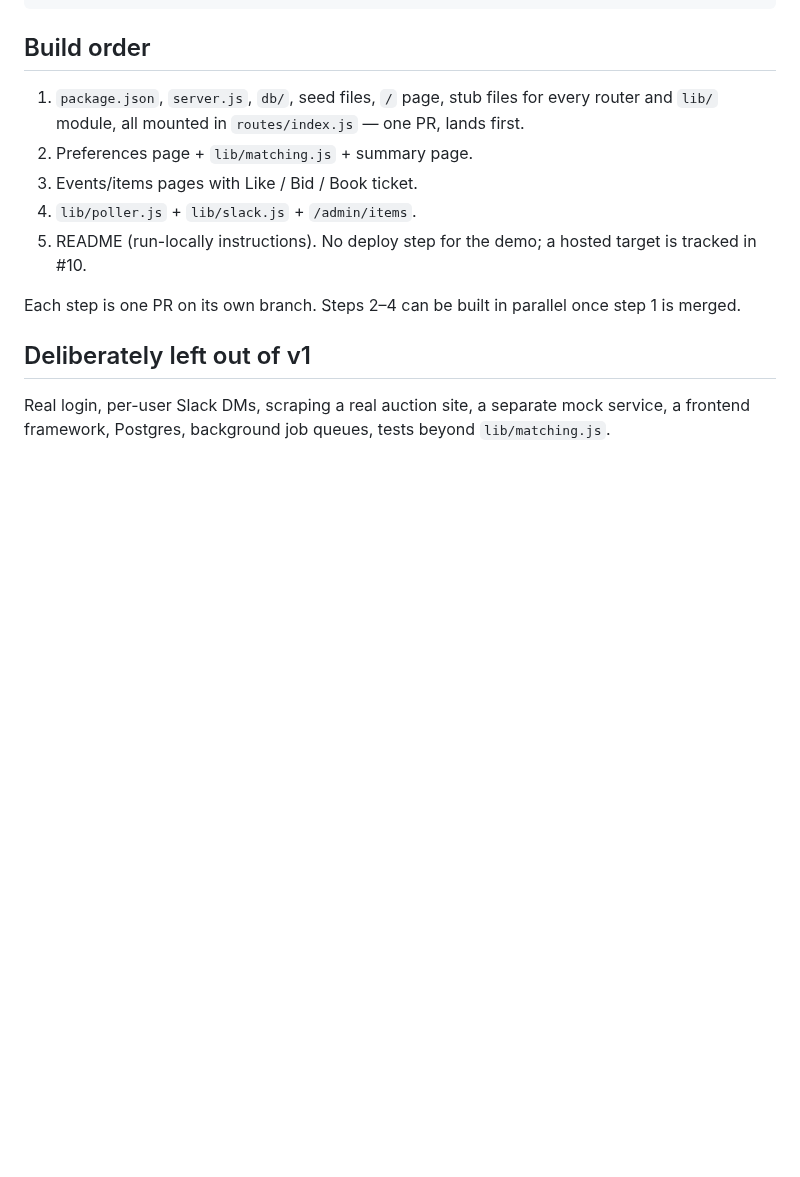
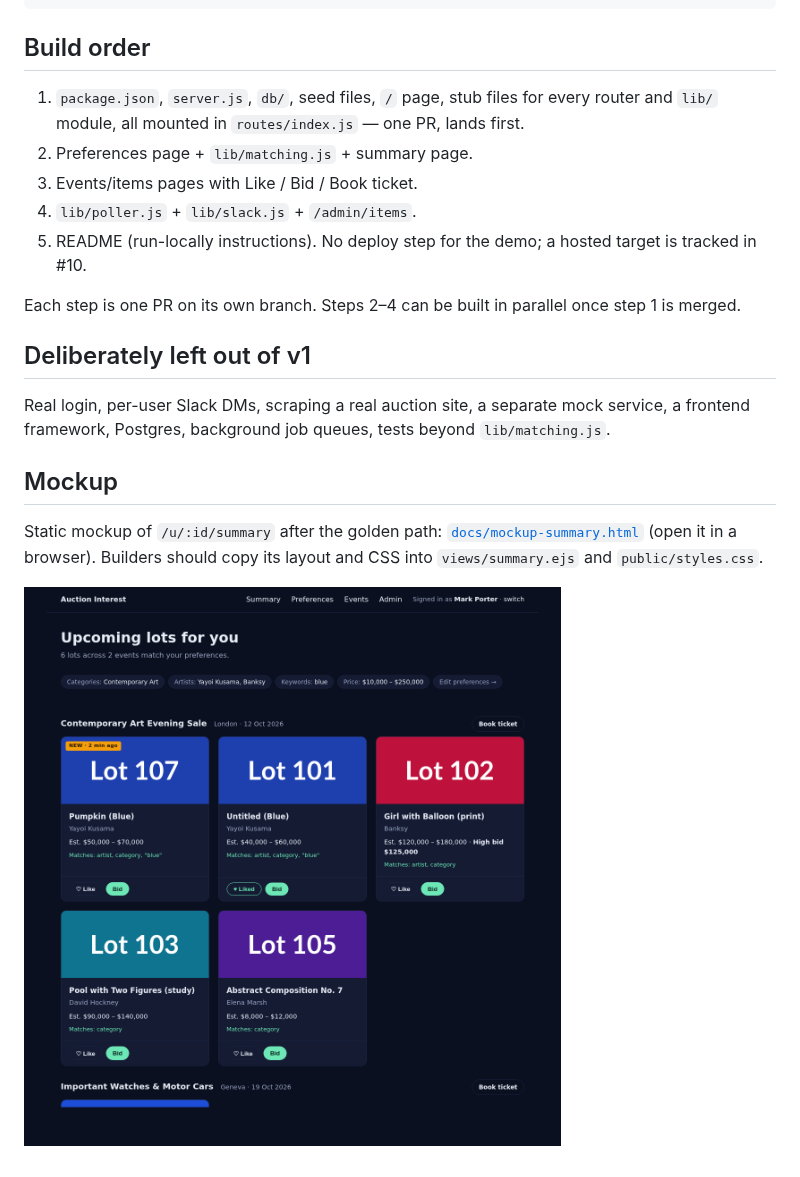
Before and after one commit to COG-GTM/realdreamteam, a Markdown page: docs/auction-app-v1-design.md, the part around the change. Rendered like a GitHub page; pictures changed too: docs/mockup-summary.png (added); blank space fills up the shorter version.

Commit message:
feature: add summary page mockup for auction app
Co-Authored-By: Mark Porter <mark@marklovestech.com>

```diff
--- a/docs/auction-app-v1-design.md
+++ b/docs/auction-app-v1-design.md
@@ -183,3 +183,9 @@ Each step is one PR on its own branch. Steps 2–4 can be built in parallel once
 
 Real login, per-user Slack DMs, scraping a real auction site, a separate mock service, a
 frontend framework, Postgres, background job queues, tests beyond `lib/matching.js`.
+
+## Mockup
+
+Static mockup of `/u/:id/summary` after the golden path: [`docs/mockup-summary.html`](mockup-summary.html) (open it in a browser). Builders should copy its layout and CSS into `views/summary.ejs` and `public/styles.css`.
+
+![Summary page mockup](mockup-summary.png)
```
Also changed, not shown: 1 other file.
